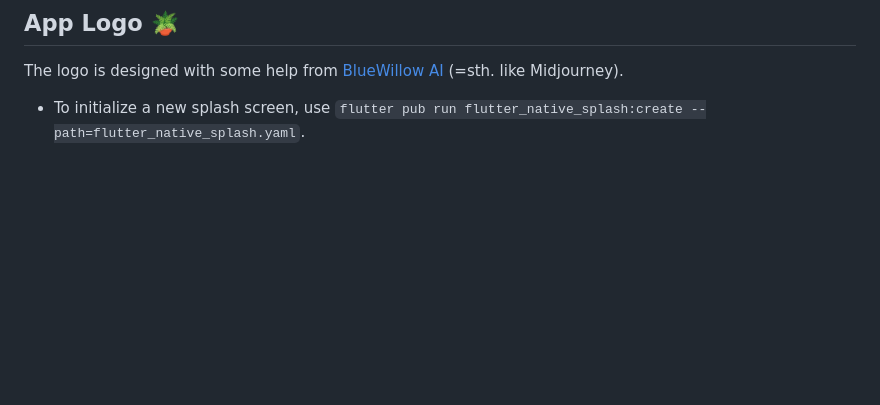
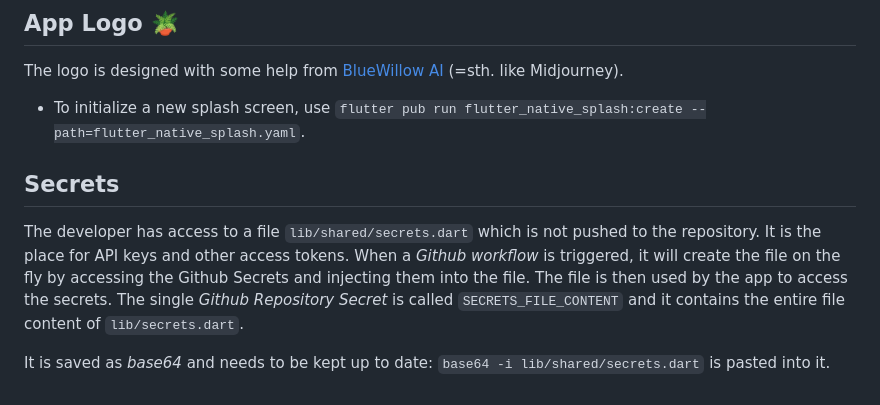
Before and after one commit to fior-di-latte/leafy_leasing, a Markdown page: README.md, the part around the change. Rendered like a GitHub page; blank space fills up the shorter version.

Commit message:
DOC: Readme Update Secrets

````diff
--- a/README.md
+++ b/README.md
@@ -196,6 +196,13 @@ The logo is designed with some help from [BlueWillow AI](https://www.bluewillow.
 * To initialize a new splash screen, use
 ```flutter pub run flutter_native_splash:create --path=flutter_native_splash.yaml```.
 
+## Secrets
+The developer has access to a file `lib/shared/secrets.dart` which is not pushed to the repository. It is the place for
+API keys and other access tokens. When a _Github workflow_ is triggered, it will create the file on the fly by accessing
+the Github Secrets and injecting them into the file. The file is then used by the app to access the secrets.
+The single _Github Repository Secret_ is called `SECRETS_FILE_CONTENT` and it contains the entire file content of `lib/secrets.dart`.
+
+It is saved as _base64_ and needs to be kept up to date: `base64 -i lib/shared/secrets.dart` is pasted into it.
 
 [coverage_badge]: coverage_badge.svg
 [flutter_localizations_link]: https://api.flutter.dev/flutter/flutter_localizations/flutter_localizations-library.html
````
